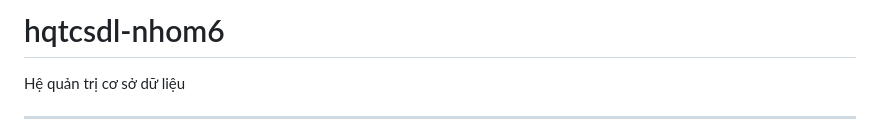
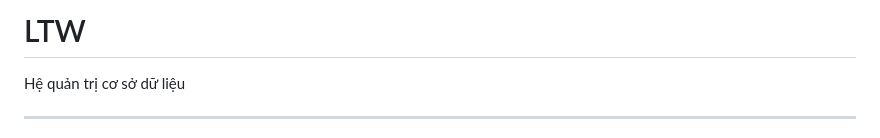
Before and after one commit to CaoThanhNammm/ProjectWeb, a Markdown page: README.md, the part around the change. Drawn GitHub-style.

```diff
--- a/README.md
+++ b/README.md
@@ -1,4 +1,4 @@
-# hqtcsdl-nhom6
+# LTW
 Hệ quản trị cơ sở dữ liệu
 
 ---------------------------------------------------------------------------------------------
```
